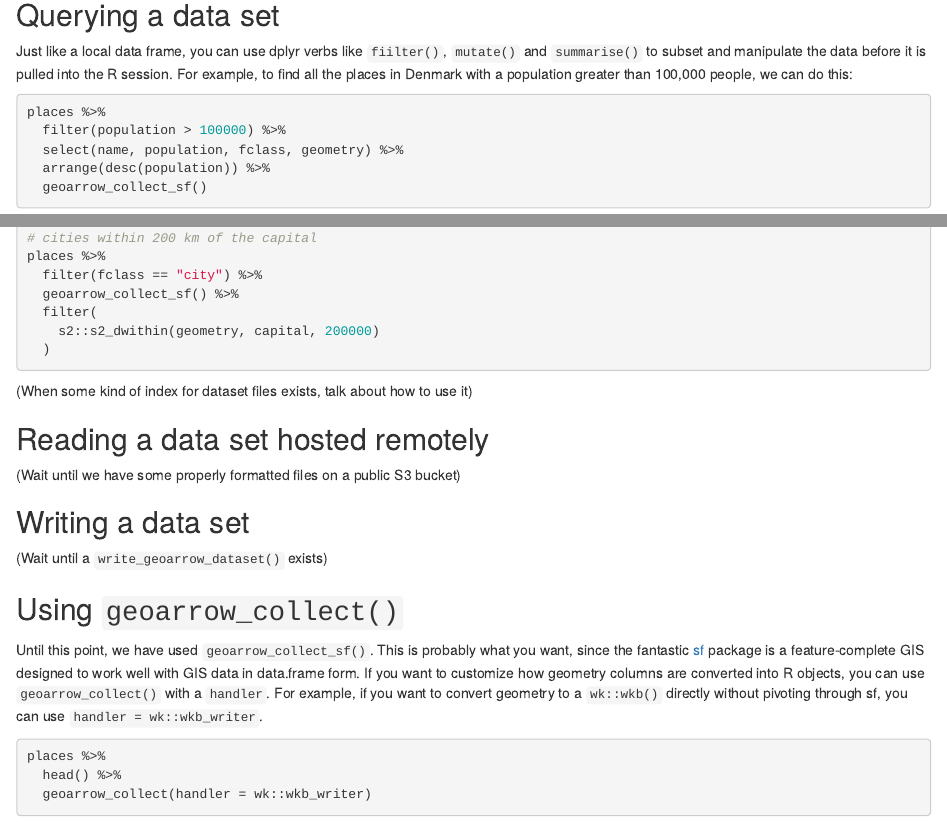
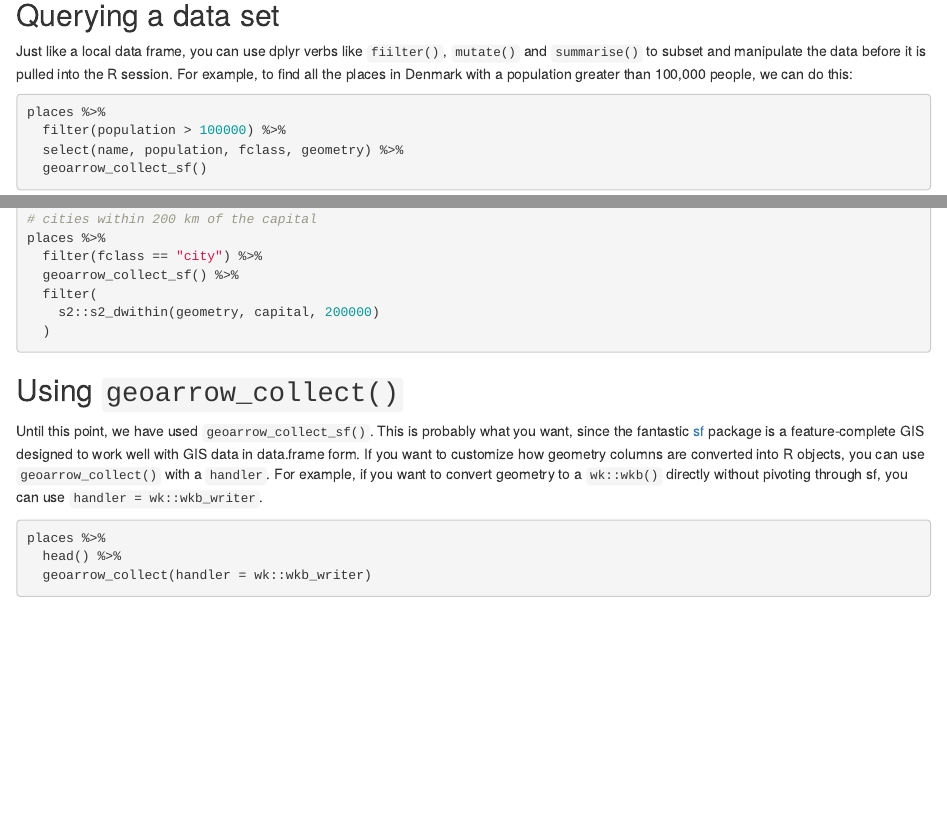
Before and after one commit to geoarrow/geoarrow-r, an R Markdown document (vignettes/articles/geoarrow.Rmd): the page in a window 1100 px wide, from 670 px down, and a second part further down, joined at a grey line. Rendered offline with R 4.5, knitr and Pandoc, with nearby package versions; the code chunks are not run, so their results and figures are left out.

````diff
--- a/vignettes/articles/geoarrow.Rmd
+++ b/vignettes/articles/geoarrow.Rmd
@@ -47,7 +47,6 @@
 places %>%
   filter(population > 100000) %>%
   select(name, population, fclass, geometry) %>%
-  arrange(desc(population)) %>%
   geoarrow_collect_sf()
 ```
 
@@ -66,16 +65,6 @@
     s2::s2_dwithin(geometry, capital, 200000)
   )
 ```
-
-(When some kind of index for dataset files exists, talk about how to use it)
-
-## Reading a data set hosted remotely
-
-(Wait until we have some properly formatted files on a public S3 bucket)
-
-## Writing a data set
-
-(Wait until a `write_geoarrow_dataset()` exists)
 
 ## Using `geoarrow_collect()`
 
````
Also changed, not shown: inst/example_dataset/osm_places/fclass=city/part-0.parquet, inst/example_dataset/osm_places/fclass=farm/part-0.parquet, inst/example_dataset/osm_places/fclass=hamlet/part-0.parquet, inst/example_dataset/osm_places/fclass=island/part-0.parquet, inst/example_dataset/osm_places/fclass=locality/part-0.parquet, inst/example_dataset/osm_places/fclass=national_capital/part-0.parquet, inst/example_dataset/osm_places/fclass=suburb/part-0.parquet, inst/example_dataset/osm_places/fclass=town/part-0.parquet, inst/example_dataset/osm_places/fclass=village/part-0.parquet.
